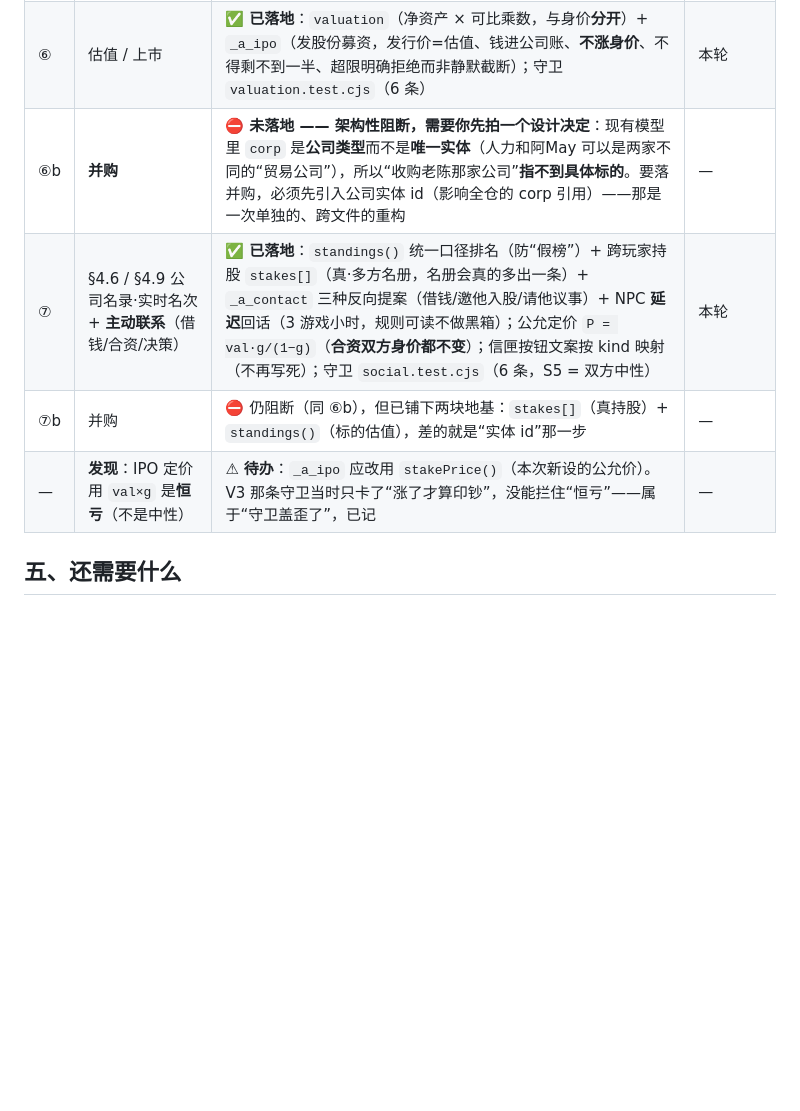
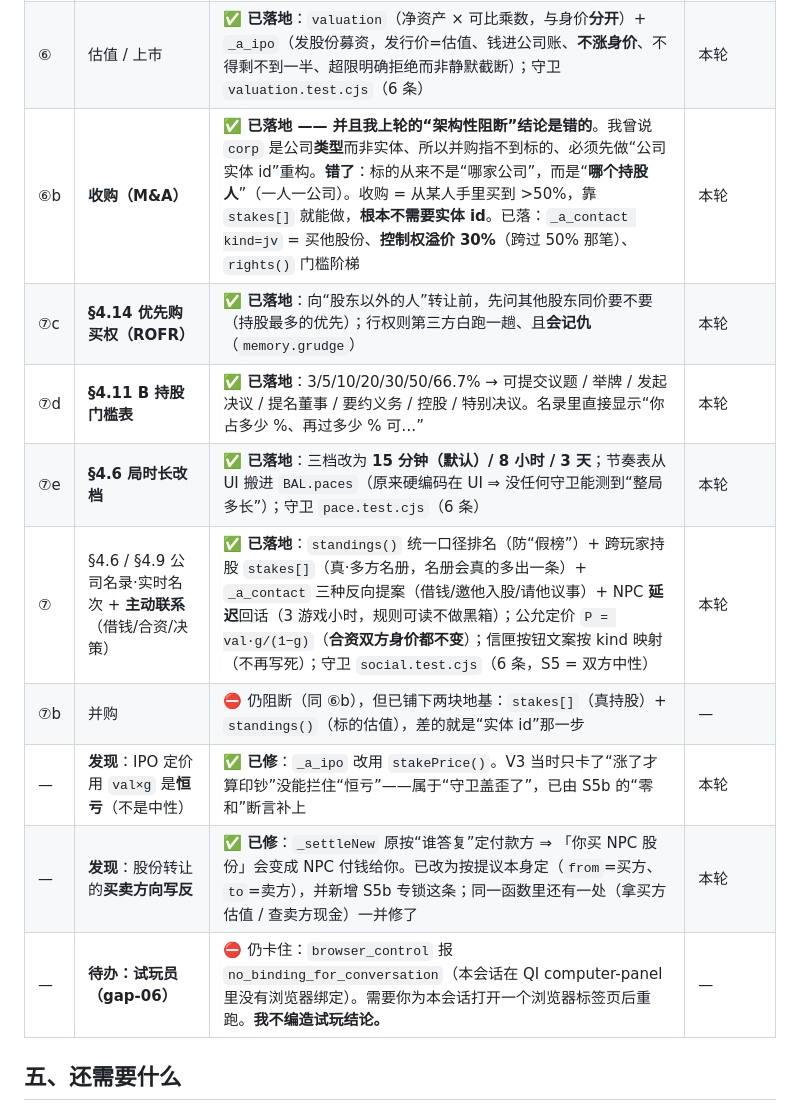
Before and after one commit to nolodjska/-Cut-or-Not, a Markdown page: docs/gap-00-总表.md, the part around the change. Rendered like a GitHub page; blank space fills up the shorter version.

Commit message:
文档同步：docs/06 节奏表改 15分钟/8小时/3天；gap-00 记录收购+ROFR+门槛+局时长，并订正我上轮关于并购的错误结论

```diff
--- a/docs/gap-00-总表.md
+++ b/docs/gap-00-总表.md
@@ -72,10 +72,15 @@
 | ③ | 股东名册 + 决议票决 | ✅ **已落地**：`capTable` + 提案（≥10%）+ 表决 + **四态分开**（通过/否决/没人理）+ 利润分配（净额−10% 法定公积金、净资产为负不分）；股东会 UI；守卫 `governance.test.cjs`（6 条） | `39756ab` |
 | ⑤ | 地皮（§4.16） | ✅ **已落地（只落“使用”，未落地“地段”）**：`landPrice` 公式 + 使用影响单产 + 地皮档 UI；**默认地与旧口径逐位一致**；守卫 `land.test.cjs`（6 条）。⚠ 地段未暴露：它目前只影响价、不影响玩法，放上来就是假选择 | `23a968d` |
 | ⑥ | 估值 / 上市 | ✅ **已落地**：`valuation`（净资产 × 可比乘数，与身价**分开**）+ `_a_ipo`（发股份募资，发行价=估值、钱进公司账、**不涨身价**、不得剩不到一半、超限明确拒绝而非静默截断）；守卫 `valuation.test.cjs`（6 条） | 本轮 |
-| ⑥b | **并购** | ⛔ **未落地 —— 架构性阻断，需要你先拍一个设计决定**：现有模型里 `corp` 是**公司类型**而不是**唯一实体**（人力和阿May 可以是两家不同的“贸易公司”），所以“收购老陈那家公司”**指不到具体标的**。要落并购，必须先引入公司实体 id（影响全仓的 corp 引用）——那是一次单独的、跨文件的重构 | — |
+| ⑥b | **收购（M&A）** | ✅ **已落地 —— 并且我上轮的“架构性阻断”结论是错的**。我曾说 `corp` 是公司**类型**而非实体、所以并购指不到标的、必须先做“公司实体 id”重构。**错了**：标的从来不是“哪家公司”，而是“**哪个持股人**”（一人一公司）。收购 = 从某人手里买到 >50%，靠 `stakes[]` 就能做，**根本不需要实体 id**。已落：`_a_contact kind=jv` = 买他股份、**控制权溢价 30%**（跨过 50% 那笔）、`rights()` 门槛阶梯 | 本轮 |
+| ⑦c | **§4.14 优先购买权（ROFR）** | ✅ **已落地**：向“股东以外的人”转让前，先问其他股东同价要不要（持股最多的优先）；行权则第三方白跑一趟、且**会记仇**（`memory.grudge`） | 本轮 |
+| ⑦d | **§4.11 B 持股门槛表** | ✅ **已落地**：3/5/10/20/30/50/66.7% → 可提交议题 / 举牌 / 发起决议 / 提名董事 / 要约义务 / 控股 / 特别决议。名录里直接显示“你占多少 %、再过多少 % 可…” | 本轮 |
+| ⑦e | **§4.6 局时长改档** | ✅ **已落地**：三档改为 **15 分钟（默认）/ 8 小时 / 3 天**；节奏表从 UI 搬进 `BAL.paces`（原来硬编码在 UI ⇒ 没任何守卫能测到“整局多长”）；守卫 `pace.test.cjs`（6 条） | 本轮 |
 | ⑦ | §4.6 / §4.9 公司名录·实时名次 + **主动联系**（借钱/合资/决策） | ✅ **已落地**：`standings()` 统一口径排名（防“假榜”）+ 跨玩家持股 `stakes[]`（真·多方名册，名册会真的多出一条）+ `_a_contact` 三种反向提案（借钱/邀他入股/请他议事）+ NPC **延迟**回话（3 游戏小时，规则可读不做黑箱）；公允定价 `P = val·g/(1−g)`（**合资双方身价都不变**）；信匣按钮文案按 kind 映射（不再写死）；守卫 `social.test.cjs`（6 条，S5 = 双方中性） | 本轮 |
 | ⑦b | 并购 | ⛔ 仍阻断（同 ⑥b），但已铺下两块地基：`stakes[]`（真持股）+ `standings()`（标的估值），差的就是“实体 id”那一步 | — |
-| — | **发现**：IPO 定价用 `val×g` 是**恒亏**（不是中性） | ⚠ **待办**：`_a_ipo` 应改用 `stakePrice()`（本次新设的公允价）。V3 那条守卫当时只卡了“涨了才算印钞”，没能拦住“恒亏”——属于“守卫盖歪了”，已记 | — |
+| — | **发现**：IPO 定价用 `val×g` 是**恒亏**（不是中性） | ✅ **已修**：`_a_ipo` 改用 `stakePrice()`。V3 当时只卡了“涨了才算印钞”没能拦住“恒亏”——属于“守卫盖歪了”，已由 S5b 的“零和”断言补上 | 本轮 |
+| — | **发现**：股份转让的**买卖方向写反** | ✅ **已修**：`_settleNew` 原按“谁答复”定付款方 ⇒ 「你买 NPC 股份」会变成 NPC 付钱给你。已改为按提议本身定（`from`=买方、`to`=卖方），并新增 S5b 专锁这条；同一函数里还有一处（拿买方估值 / 查卖方现金）一并修了 | 本轮 |
+| — | **待办：试玩员（gap-06）** | ⛔ 仍卡住：`browser_control` 报 `no_binding_for_conversation`（本会话在 QI computer-panel 里没有浏览器绑定）。需要你为本会话打开一个浏览器标签页后重跑。**我不编造试玩结论。** | — |
 
 ## 五、还需要什么
 
```
Also changed, not shown: docs/06-时间结构与Demo数值.md (+12 -8 lines).
